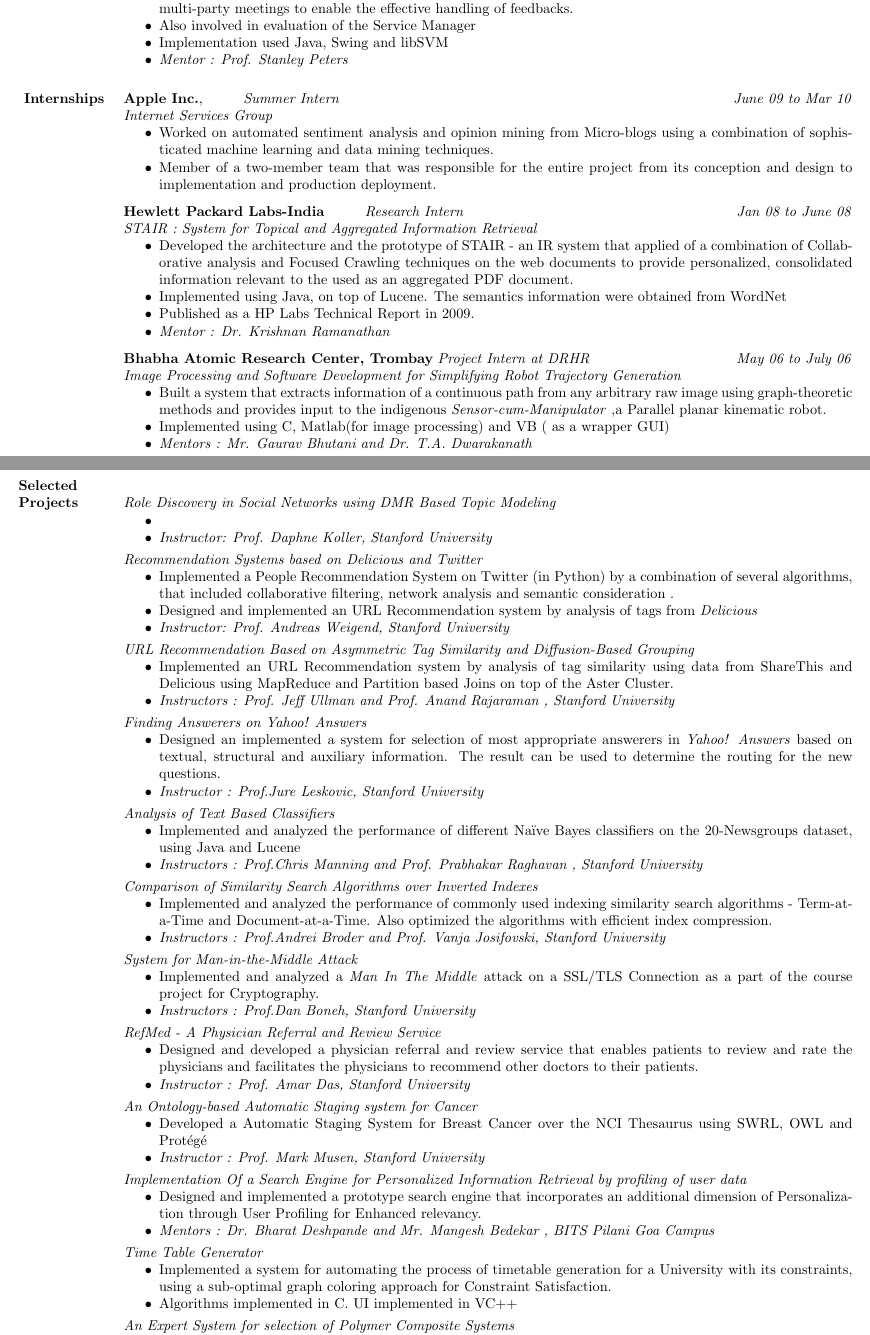
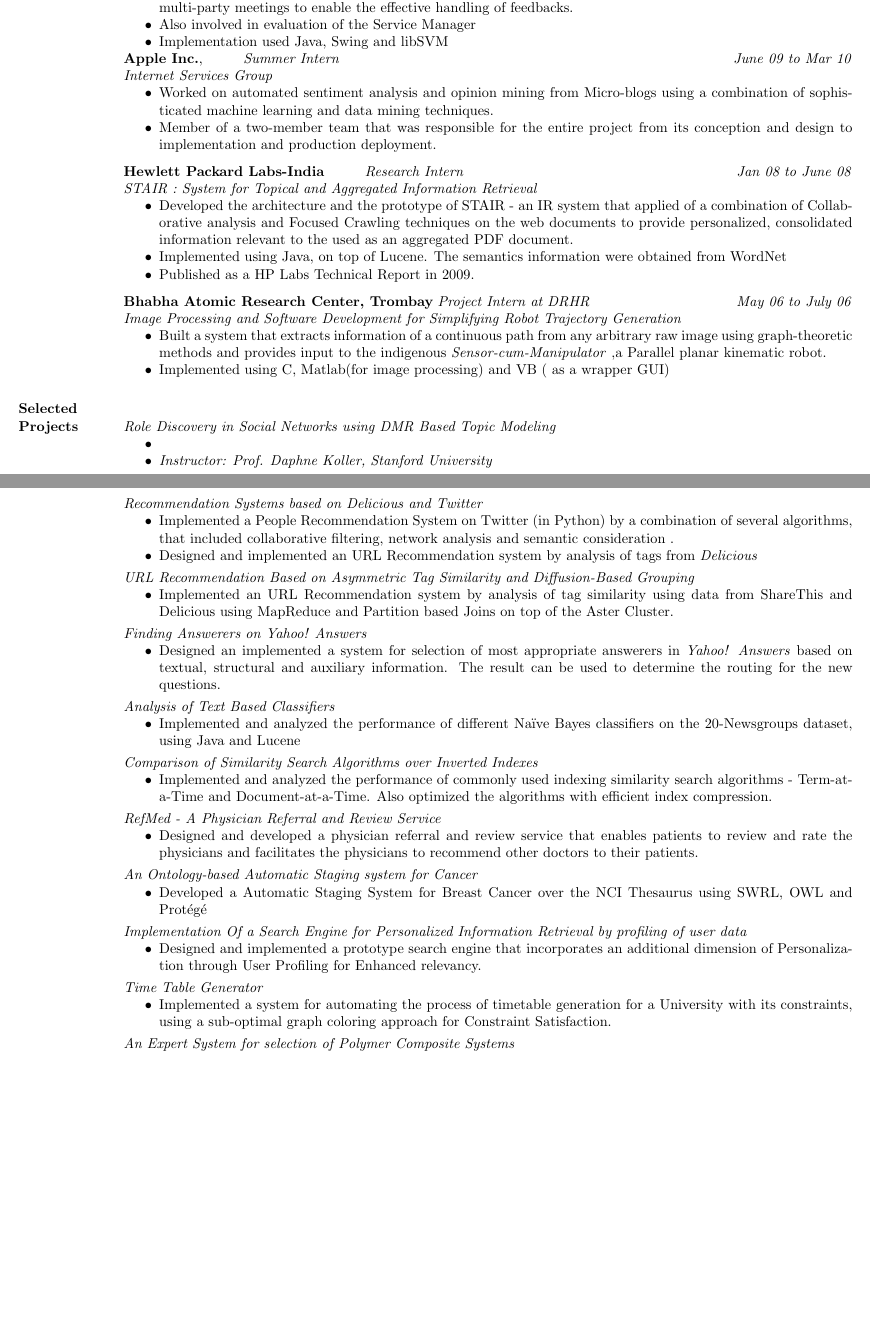
Before and after one commit to f2004403/Documents, a LaTeX CV (resume/CVKrishnakumar_Resume.tex): two parts of pages 1 and 2 of 3 before the commit and two parts of pages 1 and 2 of 2 after it, joined at a grey line, cut so that both start at the same text, the shorter picture padded with empty space. Compiled offline with pdfLaTeX.

Commit message:
Added Large Scale DM to interests, removed mentors and instructors from the project descriptions; removed section on internships-everything comes under experience

```diff
--- a/resume/CVKrishnakumar_Resume.tex
+++ b/resume/CVKrishnakumar_Resume.tex
@@ -249,11 +249,9 @@
         \item Member of a team involved in the addition of new features to CALO, a system that extracts decisions from multi-party meetings  to enable the effective handling of feedbacks.
         \item Also involved in evaluation of the Service Manager
         \item Implementation used Java, Swing and libSVM
-         \item \emph{Mentor : Prof. Stanley Peters}
+       %\item \emph{Mentor : Prof. Stanley Peters}
        \end{compactitem}
 
-
-\section{\textbf{ Internships}}
 \href{http://www.apple.com}{\textbf{Apple Inc.}},\hspace{1cm}\textit{Summer Intern}\hfill \textit{June 09 to Mar 10}\\
  \emph{Internet Services Group}
        \begin{compactitem}
@@ -271,7 +269,7 @@
 
         \item {Implemented using Java, on top of Lucene. The semantics information were obtained from WordNet}
         \item Published as a \href{http://www.hpl.hp.com/techreports/2009/HPL-2009-51.pdf}{HP Labs Technical Report in 2009}.
-        \item \emph{Mentor : Dr. Krishnan Ramanathan}
+       %\item \emph{Mentor : Dr. Krishnan Ramanathan}
        \end{compactitem}
 
 \blankline
@@ -283,7 +281,7 @@
        \begin{compactitem}
         \item {Built a system  that extracts information of a continuous path from any arbitrary raw image using  graph-theoretic methods and provides input to the indigenous \emph{Sensor-cum-Manipulator} ,a Parallel planar kinematic robot.}
           \item {Implemented using C, Matlab(for image processing) and VB ( as a wrapper GUI)}
-        \item \emph{Mentors : Mr. Gaurav Bhutani and Dr. T.A. Dwarakanath}
+        %\item \emph{Mentors : Mr. Gaurav Bhutani and Dr. T.A. Dwarakanath}
         \end{compactitem}
 
 %\pagebreak
@@ -303,44 +301,44 @@
 \begin{compactitem}
 \item {Implemented a People Recommendation System on Twitter (in Python) by a combination of several algorithms, that included collaborative filtering, network analysis and semantic consideration .}
 \item{Designed and implemented an URL Recommendation system by analysis of tags from \emph{Delicious}}
-\item \emph{Instructor: Prof. Andreas Weigend, Stanford University}
+%\item \emph{Instructor: Prof. Andreas Weigend, Stanford University}
 \end{compactitem}
 \spc
 \textit{URL Recommendation Based on Asymmetric Tag Similarity and Diffusion-Based Grouping}
 \begin{compactitem}
 \item {Implemented an URL Recommendation system by analysis of tag similarity using data from ShareThis and Delicious using MapReduce and Partition based Joins on top of the Aster Cluster.}
-\item \emph{Instructors : Prof. Jeff Ullman and Prof. Anand Rajaraman , Stanford University}
+%\item \emph{Instructors : Prof. Jeff Ullman and Prof. Anand Rajaraman , Stanford University}
 \end{compactitem}
 \spc
 
 \textit{Finding Answerers on Yahoo! Answers}
 \begin{compactitem}
 \item {Designed an implemented a system for selection of most appropriate answerers in \emph{Yahoo! Answers} based on textual, structural and auxiliary information. The result can be used to determine the routing for the new questions.}
-\item \emph{Instructor :  Prof.Jure Leskovic, Stanford University}
+%\item \emph{Instructor :  Prof.Jure Leskovic, Stanford University}
 \end{compactitem}
 \spc
 
 \textit{Analysis of Text Based Classifiers}
 \begin{compactitem}
 \item {Implemented and analyzed the performance of different Na\"{\i}ve Bayes classifiers on the 20-Newsgroups dataset, using Java and Lucene}
-\item \emph{Instructors :  Prof.Chris Manning and Prof. Prabhakar Raghavan , Stanford University}
+%\item \emph{Instructors :  Prof.Chris Manning and Prof. Prabhakar Raghavan , Stanford University}
 \end{compactitem}
 \spc
 
 \textit{Comparison of Similarity Search Algorithms over Inverted Indexes}
 \begin{compactitem}
 \item {Implemented and analyzed the performance of commonly used indexing similarity search algorithms - Term-at-a-Time and Document-at-a-Time. Also optimized the algorithms  with efficient index compression.}
-\item \emph{Instructors :  Prof.Andrei Broder and Prof. Vanja Josifovski, Stanford University}
+%\item \emph{Instructors :  Prof.Andrei Broder and Prof. Vanja Josifovski, Stanford University}
 \end{compactitem}
 \spc
 
 
-\textit{System for Man-in-the-Middle Attack}
-\begin{compactitem}
-\item {Implemented and analyzed a \textit{Man In The Middle} attack on a SSL/TLS Connection as a part of the course project for Cryptography.}
-\item \emph{Instructors :  Prof.Dan Boneh, Stanford University}
-\end{compactitem}
-\spc
+%\textit{System for Man-in-the-Middle Attack}
+%\begin{compactitem}
+%\item {Implemented and analyzed a \textit{Man In The Middle} attack on a SSL/TLS Connection as a part of the course project for Cryptography.}
+%%\item \emph{Instructors :  Prof.Dan Boneh, Stanford University}
+%\end{compactitem}
+%\spc
 
 %\textit{Vocabulary Builder - An iPhone App Making Words Fun }
 %\begin{compactitem}
@@ -358,25 +356,25 @@
 \textit{RefMed - A Physician Referral and Review Service}
 \begin{compactitem}
 \item {Designed and developed a physician referral and review service that enables patients to review and rate the physicians and facilitates the physicians to recommend other doctors to their patients.}
-\item \emph{Instructor :  Prof. Amar Das, Stanford University}
+%\item \emph{Instructor :  Prof. Amar Das, Stanford University}
 \end{compactitem}
 \spc
 \textit{An Ontology-based Automatic Staging system for Cancer}
 \begin{compactitem}
 \item {Developed a Automatic Staging System for Breast Cancer over the NCI Thesaurus using SWRL, OWL and Prot\'{e}g\'{e}}
-\item \emph{Instructor :  Prof. Mark Musen, Stanford University}
+%\item \emph{Instructor :  Prof. Mark Musen, Stanford University}
 \end{compactitem}
 \spc
 \textit{Implementation Of a Search Engine for Personalized Information Retrieval by profiling of user data}
 \begin{compactitem}
 \item Designed and implemented  a prototype search engine that incorporates an additional dimension of Personalization through User Profiling for Enhanced relevancy.
-\item \emph{Mentors : Dr. Bharat Deshpande and Mr. Mangesh Bedekar , BITS Pilani Goa Campus}
+%\item \emph{Mentors : Dr. Bharat Deshpande and Mr. Mangesh Bedekar , BITS Pilani Goa Campus}
 \end{compactitem}
 \spc
 \textit{Time Table Generator}
 \begin{compactitem}
 \item Implemented a system for automating the process of timetable generation for a University with its constraints, using a sub-optimal graph coloring approach for Constraint Satisfaction.
-\item{Algorithms implemented in C. UI implemented in VC++}
+%\item{Algorithms implemented in C. UI implemented in VC++}
 \end{compactitem}
 \spc
 %%\textit{Comprehending PageRank - its analysis and implementation }\hfill \textit{Aug 07 -- Dec 07}
```
Also changed, not shown: resume/CVKrishnakumar_Resume.pdf, resume/CVKrishnakumar_Resume.tex (6 more changed lines).
